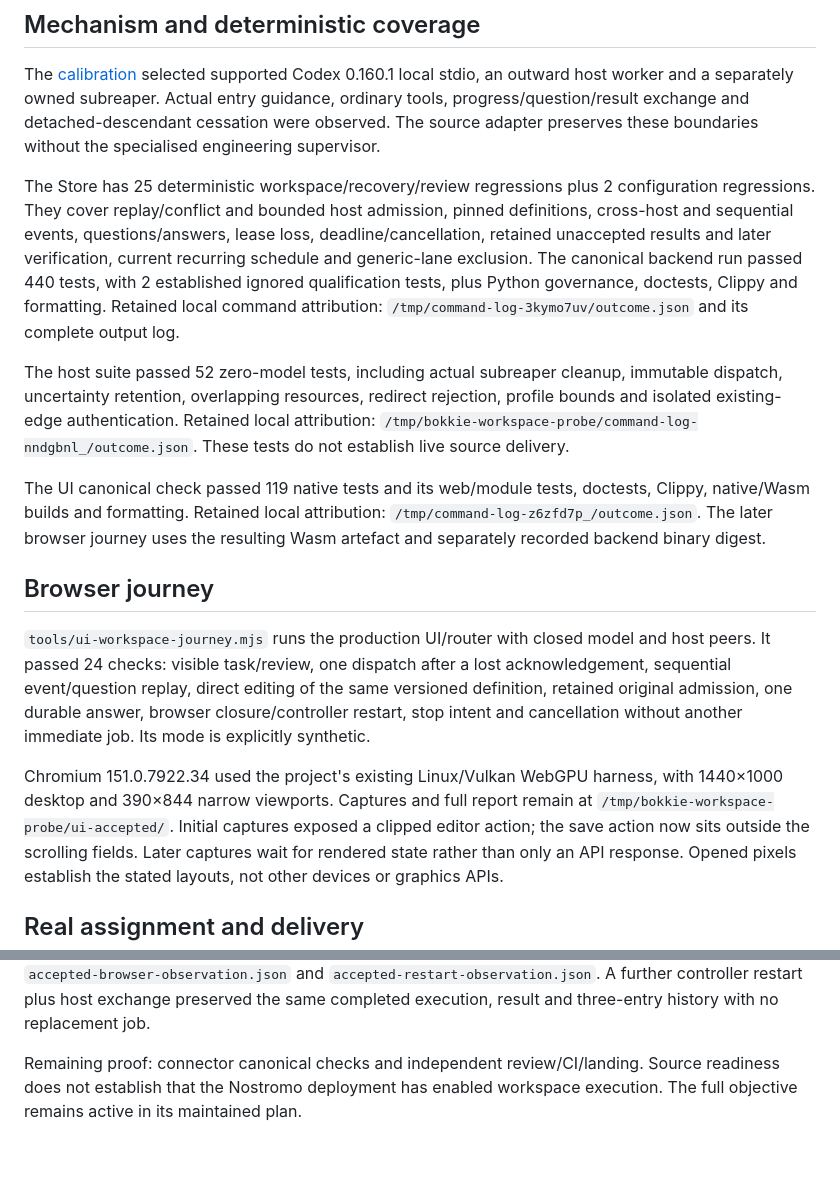
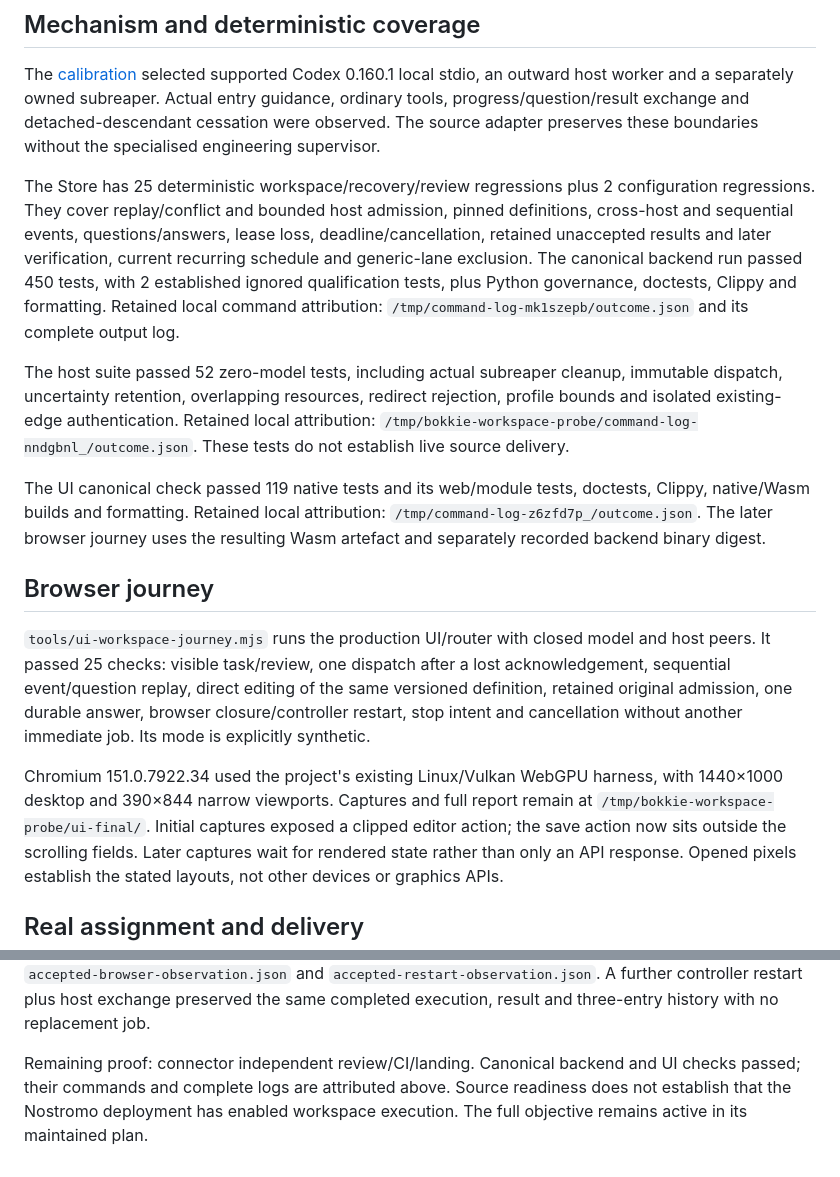
Before and after one commit to robchristie/bokkie, a Markdown page: docs/workspace-execution/qualification.md, 2 parts joined by grey strips. Drawn GitHub-style.

Commit message:
Record completed workspace task qualification

```diff
--- a/docs/workspace-execution/qualification.md
+++ b/docs/workspace-execution/qualification.md
@@ -17,9 +17,9 @@ The Store has 25 deterministic workspace/recovery/review regressions plus 2
 configuration regressions. They cover replay/conflict and bounded host admission, pinned
 definitions, cross-host and sequential events, questions/answers, lease loss, deadline/cancellation, retained unaccepted results and later verification,
 current recurring schedule and generic-lane exclusion. The canonical backend
-run passed 440 tests, with 2 established ignored qualification tests, plus Python
+run passed 450 tests, with 2 established ignored qualification tests, plus Python
 governance, doctests, Clippy and formatting. Retained local command attribution:
-`/tmp/command-log-3kymo7uv/outcome.json` and its complete output log.
+`/tmp/command-log-mk1szepb/outcome.json` and its complete output log.
 
 The host suite passed 52 zero-model tests, including actual subreaper cleanup,
 immutable dispatch, uncertainty retention, overlapping resources, redirect
@@ -35,7 +35,7 @@ resulting Wasm artefact and separately recorded backend binary digest.
 ## Browser journey
 
 `tools/ui-workspace-journey.mjs` runs the production UI/router with closed model
-and host peers. It passed 24 checks: visible task/review, one dispatch after a
+and host peers. It passed 25 checks: visible task/review, one dispatch after a
 lost acknowledgement, sequential event/question replay, direct editing of the
 same versioned definition, retained original admission, one durable answer,
 browser closure/controller restart, stop intent and cancellation without
@@ -43,7 +43,7 @@ another immediate job. Its mode is explicitly synthetic.
 
 Chromium 151.0.7922.34 used the project's existing Linux/Vulkan WebGPU harness,
 with 1440×1000 desktop and 390×844 narrow viewports. Captures and full report
-remain at `/tmp/bokkie-workspace-probe/ui-accepted/`. Initial captures exposed
+remain at `/tmp/bokkie-workspace-probe/ui-final/`. Initial captures exposed
 a clipped editor action; the save action now sits outside the scrolling fields.
 Later captures wait for rendered state rather than only an API response.
 Opened pixels establish the stated layouts, not other devices or graphics APIs.
@@ -116,6 +116,7 @@ Captures and observations remain in `/tmp/bokkie-workspace-live/`:
 A further controller restart plus host exchange preserved the same completed
 execution, result and three-entry history with no replacement job.
 
-Remaining proof: connector canonical checks and independent review/CI/landing.
+Remaining proof: connector independent review/CI/landing. Canonical backend
+and UI checks passed; their commands and complete logs are attributed above.
 Source readiness does not establish that the Nostromo deployment has enabled
 workspace execution. The full objective remains active in its maintained plan.
```
Also changed, not shown: 1 other file.
